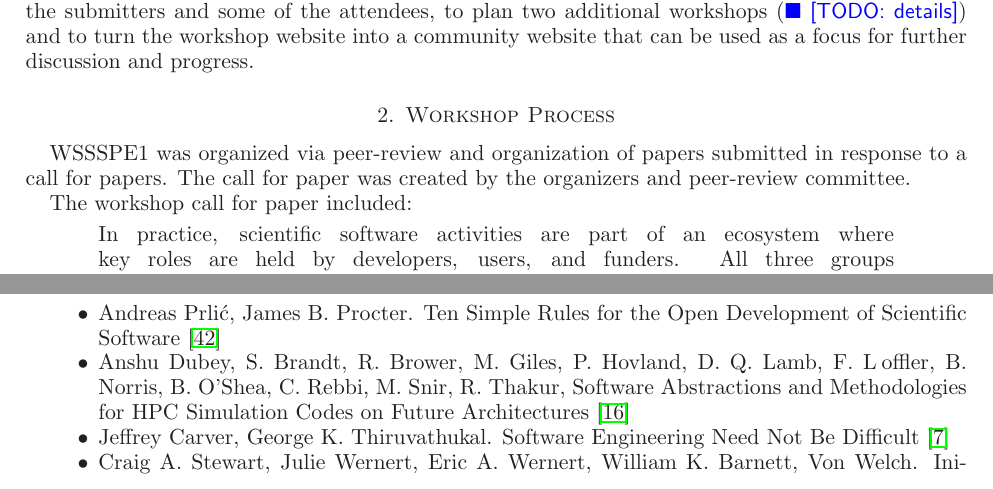
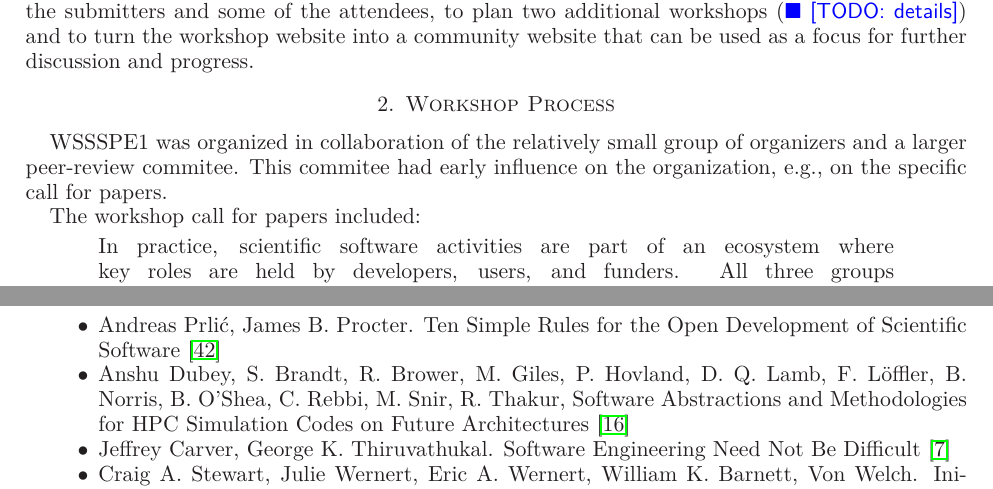
Before and after one commit to WSSSPE/meetings, a LaTeX paper (WSSSPE1_report/WSSSPE1_summary_report.tex): two parts of pages 3 and 5 of 13, joined at a grey line, cut so that both start at the same text. Compiled offline with LaTeX, dvips and Ghostscript.

Commit message:
a few minor edits - a lot is still missing

```diff
--- a/WSSSPE1_report/WSSSPE1_summary_report.tex
+++ b/WSSSPE1_report/WSSSPE1_summary_report.tex
@@ -3,11 +3,14 @@
 \usepackage{amsmath}
 \usepackage{amssymb}
 
+\usepackage[utf8]{inputenc}
+\usepackage[T1]{fontenc}
+\usepackage{lmodern}
+
 \usepackage{color}
 \usepackage{dcolumn}
 \usepackage{float}
 \usepackage{graphicx}
-\usepackage[latin9]{inputenc}
 \usepackage{multirow}
 \usepackage{rotating}
 \usepackage{subfigure}
@@ -152,14 +155,16 @@ discussion and progress.
 
 \section{Workshop Process}
 
-WSSSPE1 was organized via peer-review and organization of papers submitted in response to a call for papers.  The call for paper was created by the organizers and peer-review committee.
+WSSSPE1 was organized in collaboration of the relatively small group of organizers and
+a larger peer-review commitee. This commitee had early influence on the organization,
+e.g., on the specific call for papers.
 
-The workshop call for paper included:
+The workshop call for papers included:
 
 \begin{quote}
 In practice, scientific software activities are part of an ecosystem where key roles are held by
-developers, users, and funders.  All three groups supply resources to the ecosystem, as well as
-requirements that bound it.  Roughly following the example of NSF's Vision and Strategy for Software
+developers, users, and funders. All three groups supply resources to the ecosystem, as well as
+requirements that bound it. Roughly following the example of NSF's Vision and Strategy for Software
 (\url{http://www.nsf.gov/publications/pub_summ.jsp?ods_key=nsf12113})~\cite{NSF_software_vision},
 the ecosystem may be viewed as having challenges related to:
 
@@ -300,7 +305,7 @@ Arfon Smith of github presented the first keynote. Following points summarize th
 
 \item Andreas Prli\'{c}, James B. Procter. Ten Simple Rules for the Open Development of Scientific Software \cite{Prlic_WSSSPE}
 
-\item Anshu Dubey, S. Brandt, R. Brower, M. Giles, P. Hovland, D. Q. Lamb, F. L\:{o}ffler, B. Norris, B. O'Shea, C. Rebbi, M. Snir, R. Thakur, Software Abstractions and Methodologies for HPC Simulation Codes on Future Architectures \cite{Dubey2_WSSSPE}
+\item Anshu Dubey, S. Brandt, R. Brower, M. Giles, P. Hovland, D. Q. Lamb, F. Löffler, B. Norris, B. O'Shea, C. Rebbi, M. Snir, R. Thakur, Software Abstractions and Methodologies for HPC Simulation Codes on Future Architectures \cite{Dubey2_WSSSPE}
 
 \item Jeffrey Carver, George K. Thiruvathukal. Software Engineering Need Not Be Difficult \cite{Carver_WSSSPE}
 
```
Also changed, not shown: WSSSPE1_report/WSSSPE1_summary_report.tex (32 more changed lines).
